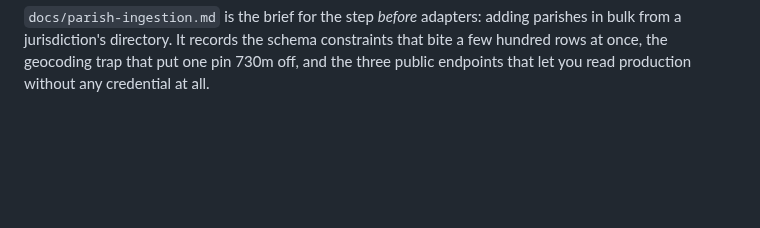
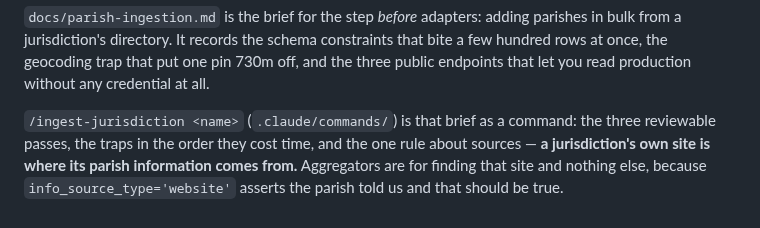
Before and after one commit to kvnpt/agora, a Markdown page: CLAUDE.md, the part around the change. Rendered like a GitHub page; blank space fills up the shorter version.

```diff
--- a/CLAUDE.md
+++ b/CLAUDE.md
@@ -231,3 +231,9 @@ parishes in bulk from a jurisdiction's directory. It records the schema
 constraints that bite a few hundred rows at once, the geocoding trap that put one
 pin 730m off, and the three public endpoints that let you read production without
 any credential at all.
+
+`/ingest-jurisdiction <name>` (`.claude/commands/`) is that brief as a command:
+the three reviewable passes, the traps in the order they cost time, and the one
+rule about sources — **a jurisdiction's own site is where its parish information
+comes from.** Aggregators are for finding that site and nothing else, because
+`info_source_type='website'` asserts the parish told us and that should be true.
```
Also changed, not shown: .claude/commands/ingest-jurisdiction.md (added, +181 -0 lines).
